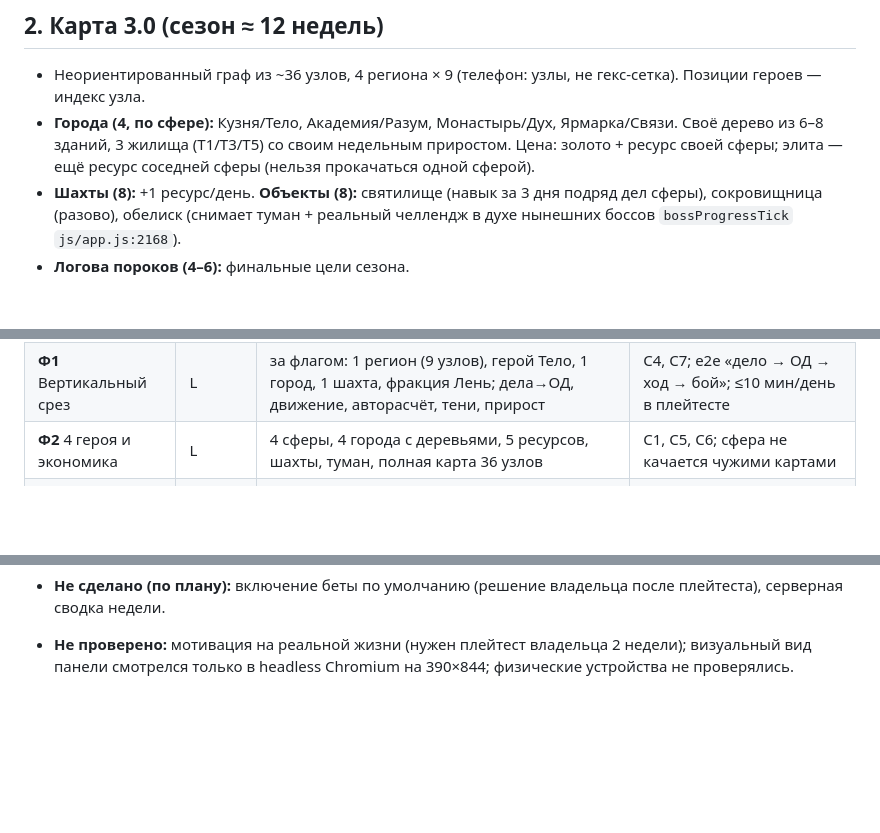
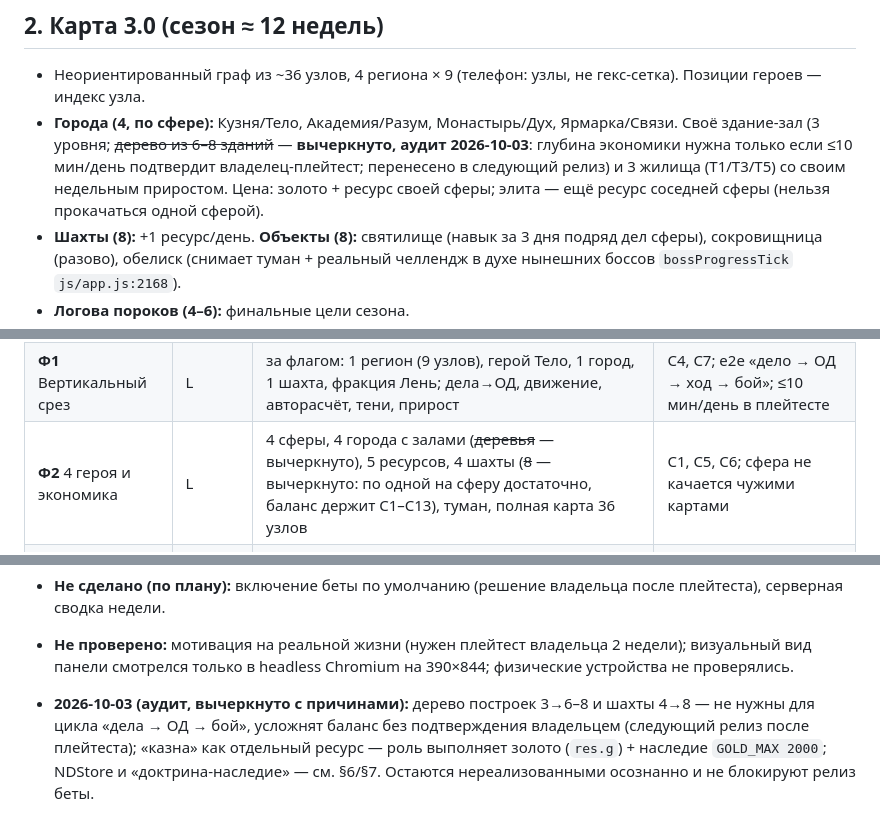
Before and after one commit to serwaksus/neurodeck, a Markdown page: docs/plan/CAMPAIGN-3.0.md, 3 parts joined by grey strips. Rendered like a GitHub page; blank space fills up the shorter version.

Commit message:
docs(c3): вычеркнуты дерево построек, шахты 4→8, казна — с причинами

```diff
--- a/docs/plan/CAMPAIGN-3.0.md
+++ b/docs/plan/CAMPAIGN-3.0.md
@@ -40,7 +40,7 @@
 ## 2. Карта 3.0 (сезон ≈ 12 недель)
 
 - Неориентированный граф из ~36 узлов, 4 региона × 9 (телефон: узлы, не гекс-сетка). Позиции героев — индекс узла.
-- **Города (4, по сфере):** Кузня/Тело, Академия/Разум, Монастырь/Дух, Ярмарка/Связи. Своё дерево из 6–8 зданий, 3 жилища (T1/T3/T5) со своим недельным приростом. Цена: золото + ресурс своей сферы; элита — ещё ресурс соседней сферы (нельзя прокачаться одной сферой).
+- **Города (4, по сфере):** Кузня/Тело, Академия/Разум, Монастырь/Дух, Ярмарка/Связи. Своё здание-зал (3 уровня; ~~дерево из 6–8 зданий~~ — **вычеркнуто, аудит 2026-10-03**: глубина экономики нужна только если ≤10 мин/день подтвердит владелец-плейтест; перенесено в следующий релиз) и 3 жилища (T1/T3/T5) со своим недельным приростом. Цена: золото + ресурс своей сферы; элита — ещё ресурс соседней сферы (нельзя прокачаться одной сферой).
 - **Шахты (8):** +1 ресурс/день. **Объекты (8):** святилище (навык за 3 дня подряд дел сферы), сокровищница (разово), обелиск (снимает туман + реальный челлендж в духе нынешних боссов `bossProgressTick` `js/app.js:2168`).
 - **Логова пороков (4–6):** финальные цели сезона.
 - **Туман:** радиус 1 от героев и владений + открытые обелиски.
@@ -97,7 +97,7 @@
 |---|---|---|---|
 | **Ф0** Предпосылки | M | анти-абуз 1–6, характеризационные тесты `completeCard`/`failCard` | старые тесты зелёные, новые тесты на каждую дыру, G11 без регрессии |
 | **Ф1** Вертикальный срез | L | за флагом: 1 регион (9 узлов), герой Тело, 1 город, 1 шахта, фракция Лень; дела→ОД, движение, авторасчёт, тени, прирост | C4, C7; e2e «дело → ОД → ход → бой»; ≤10 мин/день в плейтесте |
-| **Ф2** 4 героя и экономика | L | 4 сферы, 4 города с деревьями, 5 ресурсов, шахты, туман, полная карта 36 узлов | C1, C5, C6; сфера не качается чужими картами |
+| **Ф2** 4 героя и экономика | L | 4 сферы, 4 города с залами (~~деревья~~ — вычеркнуто), 5 ресурсов, 4 шахты (~~8~~ — вычеркнуто: по одной на сферу достаточно, баланс держит C1–C13), туман, полная карта 36 узлов | C1, C5, C6; сфера не качается чужими картами |
 | **Ф3** ИИ фракций | M | 3–4 фракции, большой ход недели, потеря/освобождение городов, лазарет, перемирие, резиновая лента | C2, C3; каждое действие ИИ объясняется одной строкой в сводке |
 | **Ф4** Тактика и навыки | M | 3 тактические карты, навыки героев, святилища | в симе тактика меняет исход 15–30% пограничных боёв |
 | **Ф5** Наследие и запуск | M | миграция v15, экран «Наследие», флаг по умолчанию, 2.0 read-only | 100% фикстур v14 мигрируют без потерь, откат v15→v14 |
@@ -193,3 +193,4 @@
   4. Не сделано: перенос боссов 2.0 в обелиски (обелиски — самостоятельный челлендж), серверная сводка недели.
 - **Не сделано (по плану):** включение беты по умолчанию (решение владельца после плейтеста), серверная сводка недели.
 - **Не проверено:** мотивация на реальной жизни (нужен плейтест владельца 2 недели); визуальный вид панели смотрелся только в headless Chromium на 390×844; физические устройства не проверялись.
+- **2026-10-03 (аудит, вычеркнуто с причинами):** дерево построек 3→6–8 и шахты 4→8 — не нужны для цикла «дела → ОД → бой», усложнят баланс без подтверждения владельцем (следующий релиз после плейтеста); «казна» как отдельный ресурс — роль выполняет золото (`res.g`) + наследие `GOLD_MAX 2000`; NDStore и «доктрина-наследие» — см. §6/§7. Остаются нереализованными осознанно и не блокируют релиз беты.
```
